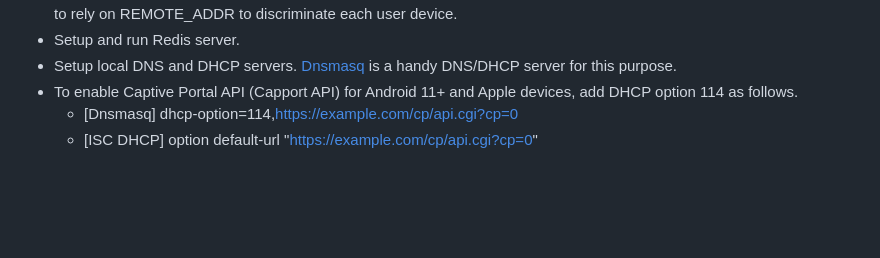
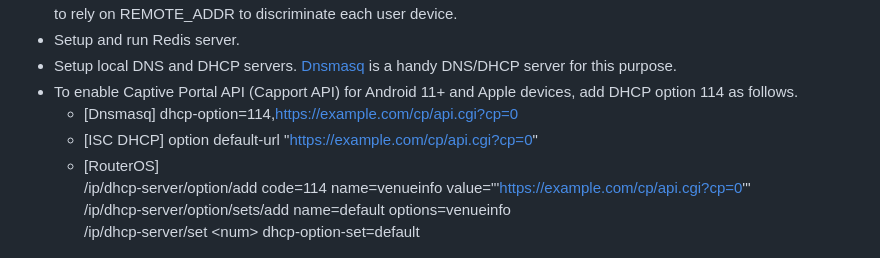
Before and after one commit to hgot07/VenueInfoHandler, a Markdown page: README.md, the part around the change. Drawn GitHub-style; blank space fills up the shorter version.

Commit message:
Added RouterOS setting in README

```diff
--- a/README.md
+++ b/README.md
@@ -57,6 +57,10 @@ Please see also [Capport support status](OS-status.md).
 - To enable Captive Portal API (Capport API) for Android 11+ and Apple devices, add DHCP option 114 as follows.
   - [Dnsmasq] dhcp-option=114,https://example.com/cp/api.cgi?cp=0
   - [ISC DHCP] option default-url "https://example.com/cp/api.cgi?cp=0"
+  - [RouterOS]
+/ip/dhcp-server/option/add code=114 name=venueinfo value="'https://example.com/cp/api.cgi?cp=0'"
+/ip/dhcp-server/option/sets/add name=default options=venueinfo
+/ip/dhcp-server/set \<num\> dhcp-option-set=default
 
 ![notification on Android](media/android-notification.png "")
 - To enable Splash Page on Android, set cp=1.
```
